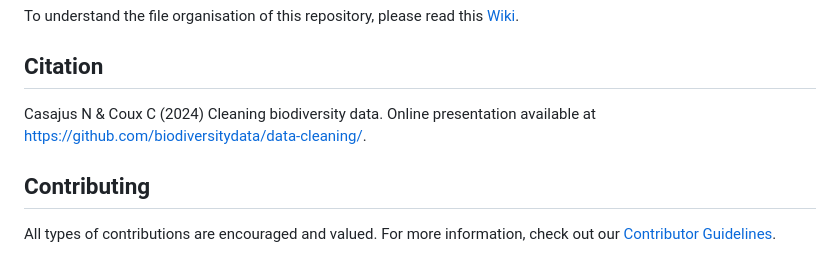
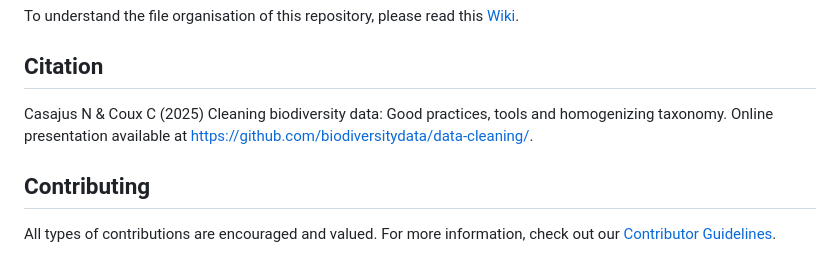
Before and after one commit to biodiversitydata/data-cleaning, a Markdown page: README.md, the part around the change. Rendered like a GitHub page.

Commit message:
update citation

```diff
--- a/README.md
+++ b/README.md
@@ -82,7 +82,7 @@ To understand the file organisation of this repository, please read this [Wiki](
 
 ## Citation
 
-Casajus N & Coux C (2024) Cleaning biodiversity data. Online presentation available at <https://github.com/biodiversitydata/data-cleaning/>.
+Casajus N & Coux C (2025) Cleaning biodiversity data: Good practices, tools and homogenizing taxonomy. Online presentation available at <https://github.com/biodiversitydata/data-cleaning/>.
 
 
 ## Contributing
```
